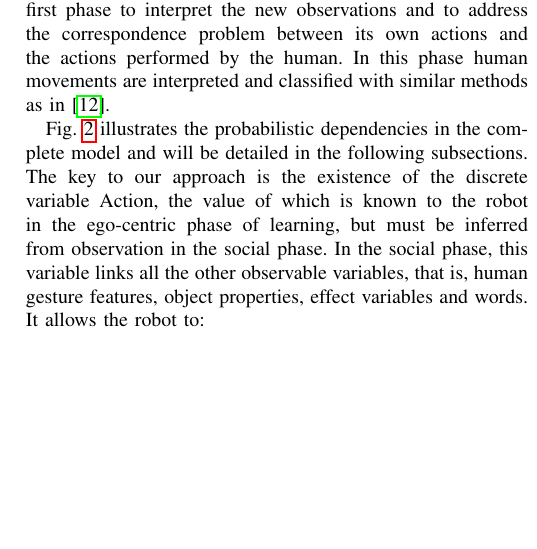
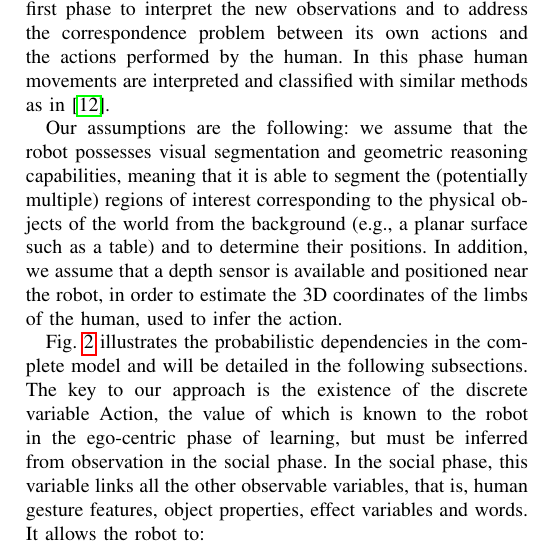
Before and after one commit to gsaponaro/tcds-gestures, a LaTeX paper (article/2017-11_submission/gsaponaro-tcds2017language.tex, which reads article/2017-11_submission/approach.tex): part of one column of page 3 of 11, cut so that both start at the same text, the shorter picture padded with empty space. Compiled offline with pdfLaTeX; a missing font is replaced by an installed copy or a similar font; a LaTeX package or settings file that is missing is left out.

Commit message:
Approach: add paragraph about assumptions

```diff
--- a/article/2017-11_submission/approach.tex
+++ b/article/2017-11_submission/approach.tex
@@ -94,6 +94,10 @@ In this phase, it learns to associate spoken descriptions to the combination of
 In the second phase, the system turns to observing human actions of a similar nature as the ones explored in the first phase. Some examples are shown in Fig.~\ref{fig:action_examples}.
 The robot reuses the experience acquired in the first phase to interpret the new observations and to address the correspondence problem between its own actions and the actions performed by the human.
 In this phase human movements are interpreted and classified with similar methods as in~\cite{saponaro:2013:crhri}.
+
+Our assumptions are the following:
+we assume that the robot possesses visual segmentation and geometric reasoning capabilities, meaning that it is able to segment the~(potentially multiple) regions of interest corresponding to the physical objects of the world from the background~(e.g., a planar surface such as a table) and to determine their positions.
+In addition, we assume that a depth sensor is available and positioned near the robot, in order to estimate the 3D coordinates of the limbs of the human, used to infer the action.
 
 Fig.~\ref{fig:model} illustrates the probabilistic dependencies in the complete model and will be detailed in the following subsections.
 The key to our approach is the existence of the discrete variable Action, the value of which is known to the robot in the ego-centric phase of learning, but must be inferred from observation in the social phase.
```
